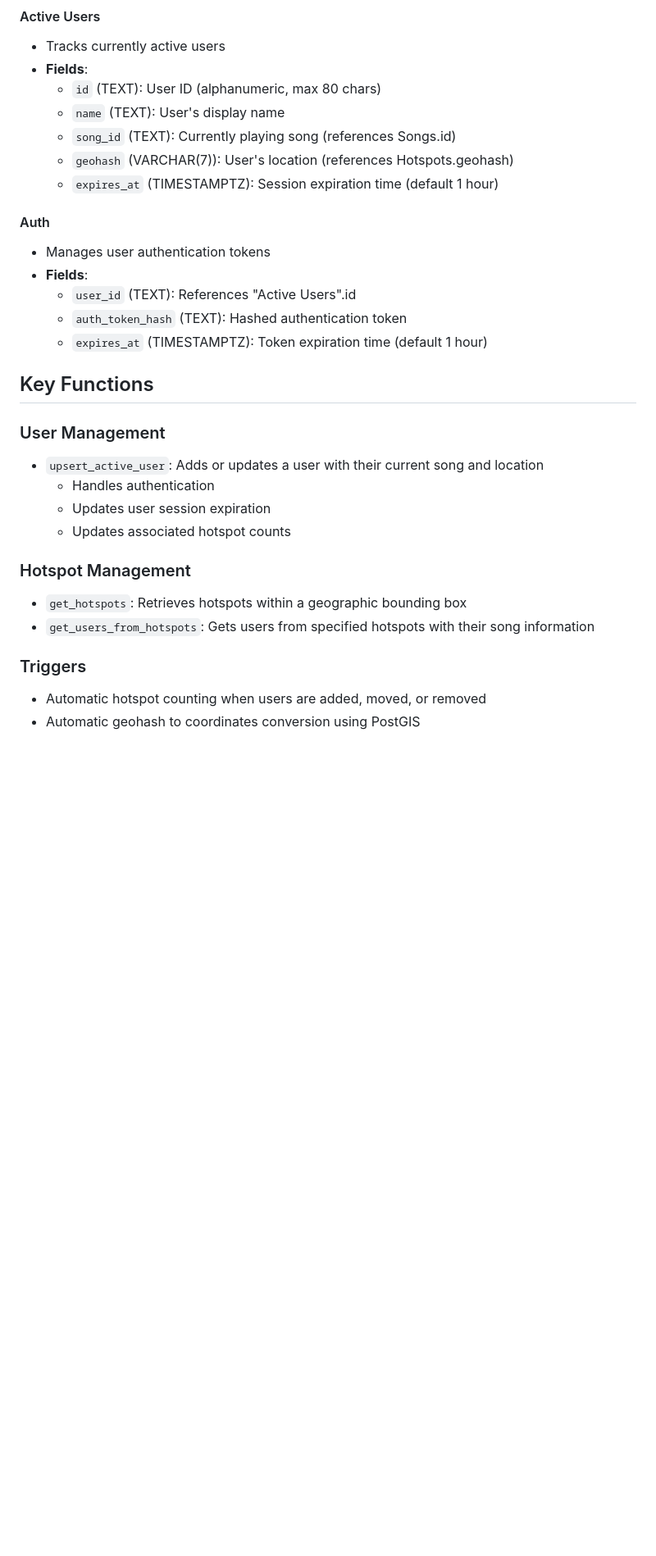
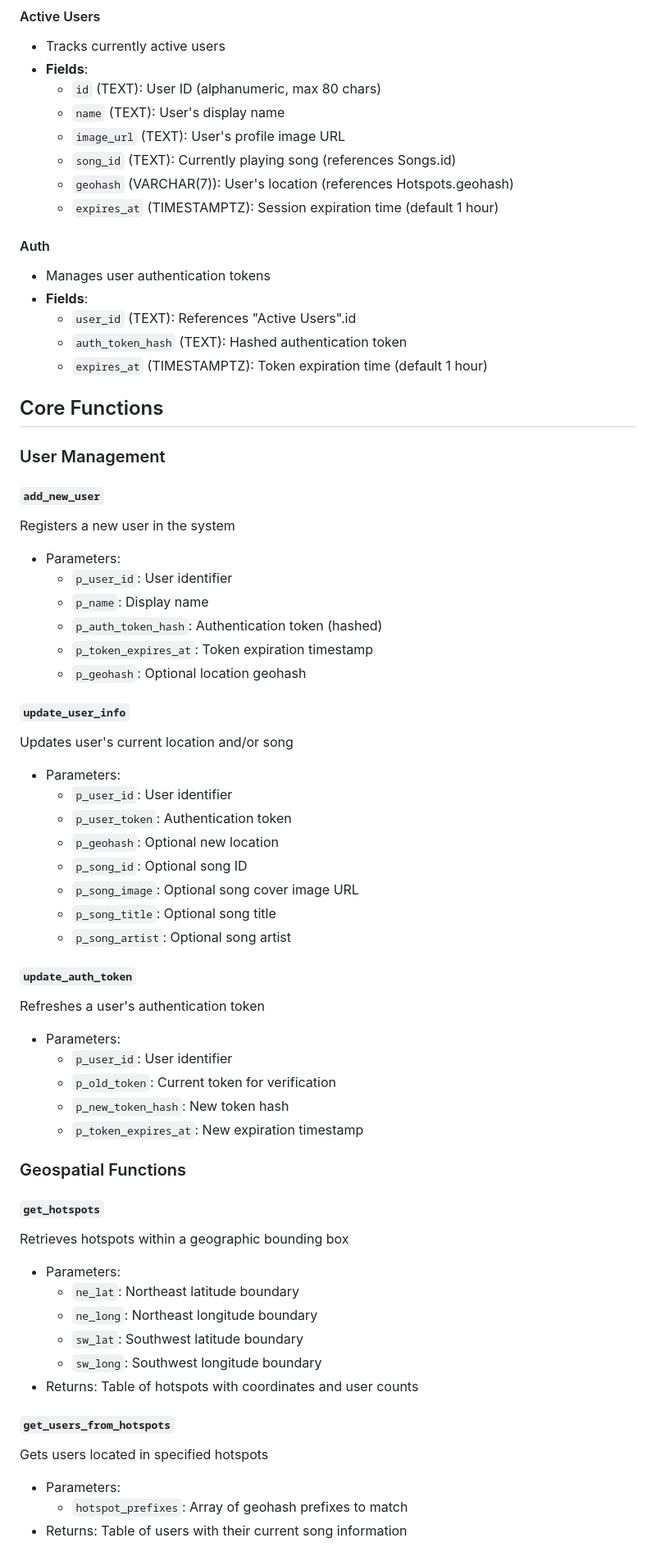
Before and after one commit to bigbadcode1/real-time-music-map, a Markdown page: database/README.md, the part around the change printed below. Shown: that part at 82% size. Drawn GitHub-style; blank space fills up the shorter version.

```diff
--- a/database/README.md
+++ b/database/README.md
@@ -26,6 +26,7 @@ This repository contains a PostgreSQL database setup for a real-time music map a
 - **Fields**:
   - `id` (TEXT): User ID (alphanumeric, max 80 chars)
   - `name` (TEXT): User's display name
+  - `image_url` (TEXT): User's profile image URL
   - `song_id` (TEXT): Currently playing song (references Songs.id)
   - `geohash` (VARCHAR(7)): User's location (references Hotspots.geohash)
   - `expires_at` (TIMESTAMPTZ): Session expiration time (default 1 hour)
@@ -37,18 +38,53 @@ This repository contains a PostgreSQL database setup for a real-time music map a
   - `auth_token_hash` (TEXT): Hashed authentication token
   - `expires_at` (TIMESTAMPTZ): Token expiration time (default 1 hour)
 
-## Key Functions
+
+## Core Functions
 
 ### User Management
-- `upsert_active_user`: Adds or updates a user with their current song and location
-  - Handles authentication
-  - Updates user session expiration
-  - Updates associated hotspot counts
 
-### Hotspot Management
-- `get_hotspots`: Retrieves hotspots within a geographic bounding box
-- `get_users_from_hotspots`: Gets users from specified hotspots with their song information
+#### `add_new_user`
+Registers a new user in the system
+- Parameters:
+  - `p_user_id`: User identifier
+  - `p_name`: Display name
+  - `p_auth_token_hash`: Authentication token (hashed)
+  - `p_token_expires_at`: Token expiration timestamp
+  - `p_geohash`: Optional location geohash
 
-### Triggers
-- Automatic hotspot counting when users are added, moved, or removed
-- Automatic geohash to coordinates conversion using PostGIS
+#### `update_user_info`
+Updates user's current location and/or song
+- Parameters:
+  - `p_user_id`: User identifier
+  - `p_user_token`: Authentication token
+  - `p_geohash`: Optional new location
+  - `p_song_id`: Optional song ID
+  - `p_song_image`: Optional song cover image URL
+  - `p_song_title`: Optional song title
+  - `p_song_artist`: Optional song artist
+
+#### `update_auth_token`
+Refreshes a user's authentication token
+- Parameters:
+  - `p_user_id`: User identifier
+  - `p_old_token`: Current token for verification
+  - `p_new_token_hash`: New token hash
+  - `p_token_expires_at`: New expiration timestamp
+
+### Geospatial Functions
+
+#### `get_hotspots`
+Retrieves hotspots within a geographic bounding box
+- Parameters:
+  - `ne_lat`: Northeast latitude boundary
+  - `ne_long`: Northeast longitude boundary
+  - `sw_lat`: Southwest latitude boundary
+  - `sw_long`: Southwest longitude boundary
+- Returns: Table of hotspots with coordinates and user counts
+
+#### `get_users_from_hotspots`
+Gets users located in specified hotspots
+- Parameters:
+  - `hotspot_prefixes`: Array of geohash prefixes to match
+- Returns: Table of users with their current song information
+
```
Also changed, not shown: other parts of database/README.md (+15 -0 lines).
